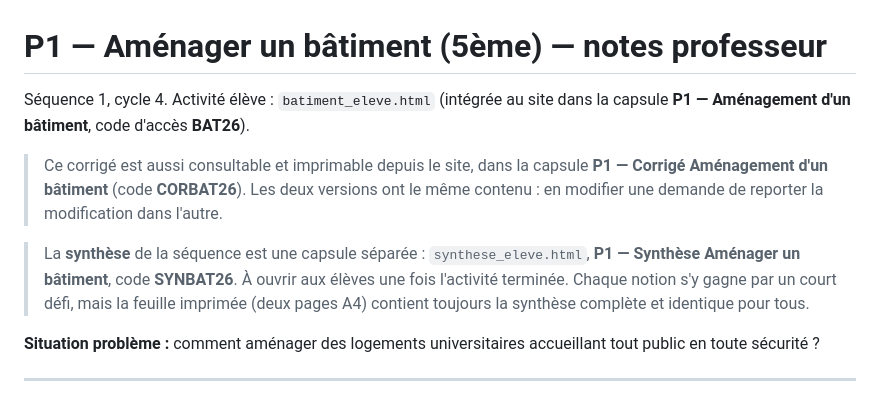
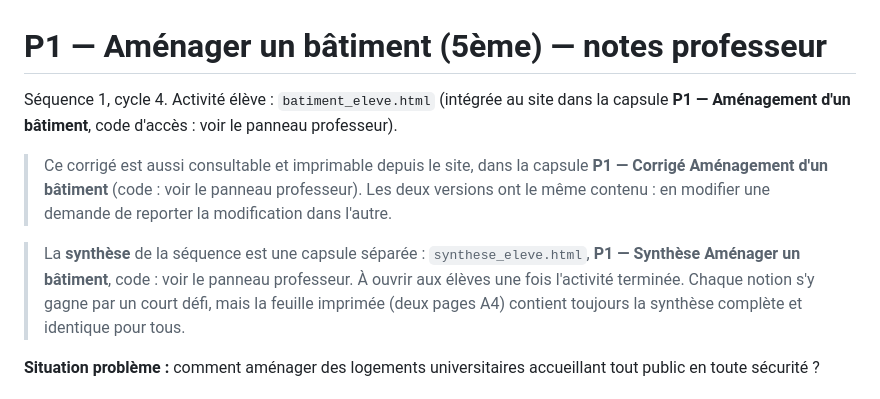
Before and after one commit to blanchardromain-cyber/technologie-stpierre, a Markdown page: Niveau 5/Amenagement batiment/corrige_batiment_5e.md, the part around the change. GitHub-like rendering.

Commit message:
corrige_batiment_5e.md : codes d'accès remplacés par « voir le panneau professeur »
Co-Authored-By: Claude Opus 5.5 <noreply@anthropic.com>

```diff
--- a/Niveau 5/Amenagement batiment/corrige_batiment_5e.md
+++ b/Niveau 5/Amenagement batiment/corrige_batiment_5e.md
@@ -1,14 +1,14 @@
 # P1 — Aménager un bâtiment (5ème) — notes professeur
 
 Séquence 1, cycle 4. Activité élève : `batiment_eleve.html`
-(intégrée au site dans la capsule **P1 — Aménagement d'un bâtiment**, code d'accès **BAT26**).
+(intégrée au site dans la capsule **P1 — Aménagement d'un bâtiment**, code d'accès : voir le panneau professeur).
 
 > Ce corrigé est aussi consultable et imprimable depuis le site, dans la capsule
-> **P1 — Corrigé Aménagement d'un bâtiment** (code **CORBAT26**). Les deux versions ont le
+> **P1 — Corrigé Aménagement d'un bâtiment** (code : voir le panneau professeur). Les deux versions ont le
 > même contenu : en modifier une demande de reporter la modification dans l'autre.
 
 > La **synthèse** de la séquence est une capsule séparée : `synthese_eleve.html`,
-> **P1 — Synthèse Aménager un bâtiment**, code **SYNBAT26**. À ouvrir aux élèves une fois
+> **P1 — Synthèse Aménager un bâtiment**, code : voir le panneau professeur. À ouvrir aux élèves une fois
 > l'activité terminée. Chaque notion s'y gagne par un court défi, mais la feuille imprimée
 > (deux pages A4) contient toujours la synthèse complète et identique pour tous.
 
```
